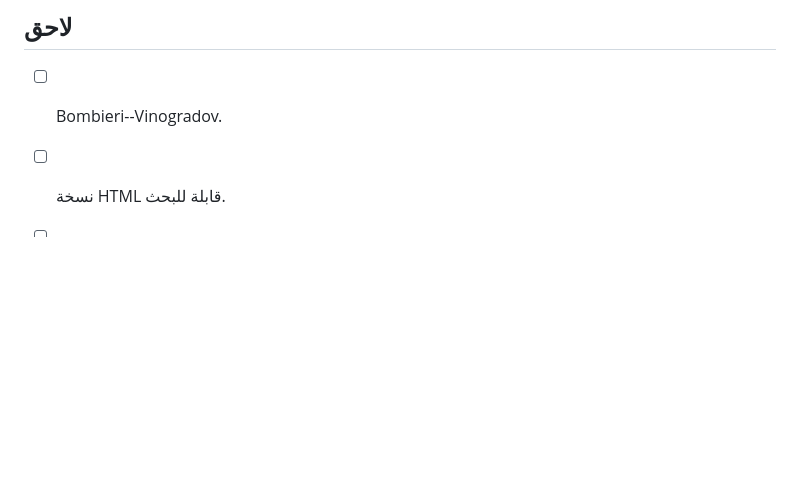
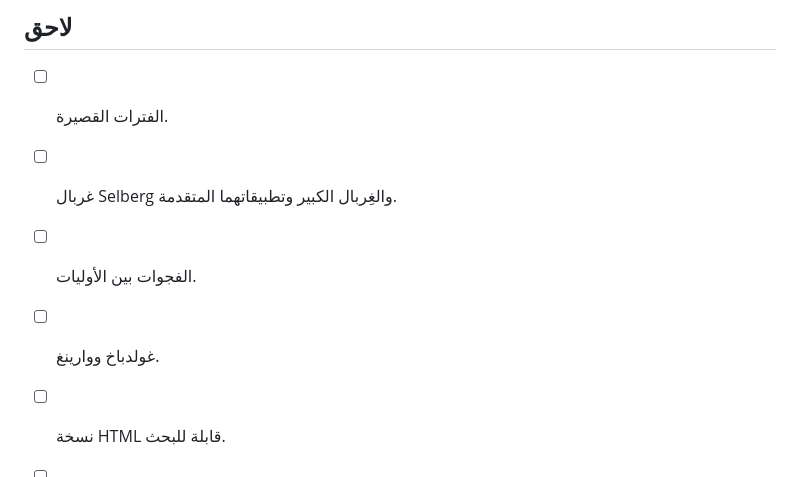
Before and after one commit to mesuef1974/analytic-number-theory-encyclopedia-ar, a Markdown page: docs/TODO.md, the part around one of its changes. Drawn GitHub-style; blank space fills up the shorter version.

Commit message:
docs(todo): add Chapter 13 pre-authoring tasks

```diff
--- a/docs/TODO.md
+++ b/docs/TODO.md
@@ -122,7 +121,10 @@ RELEASE-READY       = NO
 
 ## لاحق
 
-- [ ] Bombieri--Vinogradov.
+- [ ] الفترات القصيرة.
+- [ ] غربال Selberg والغِربال الكبير وتطبيقاتهما المتقدمة.
+- [ ] الفجوات بين الأوليات.
+- [ ] غولدباخ ووارينغ.
 - [ ] نسخة HTML قابلة للبحث.
 - [ ] فهرس العلماء والنظريات.
 - [ ] فهرس الرموز.
```
Also changed, not shown: other parts of docs/TODO.md (+55 -56 lines).
